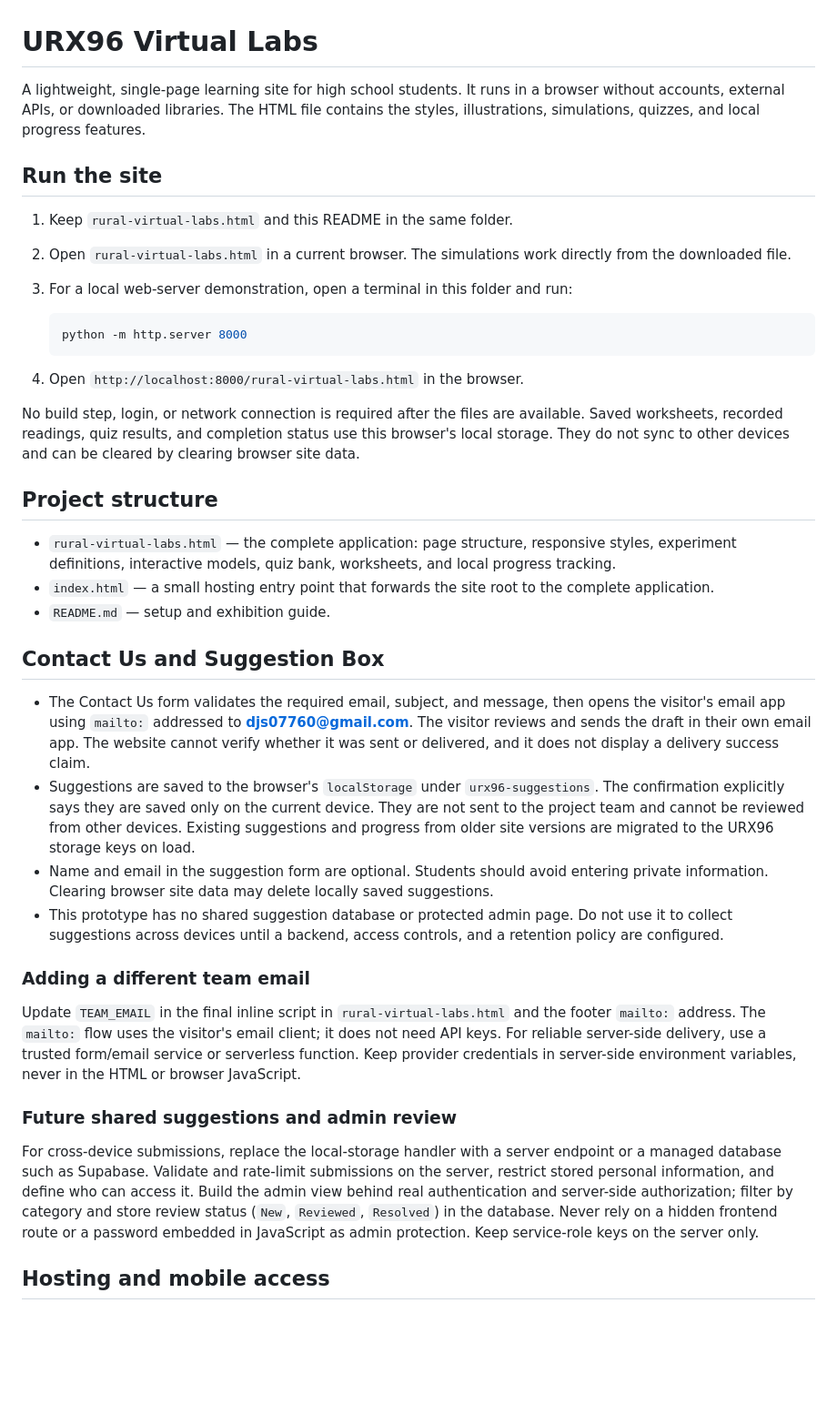
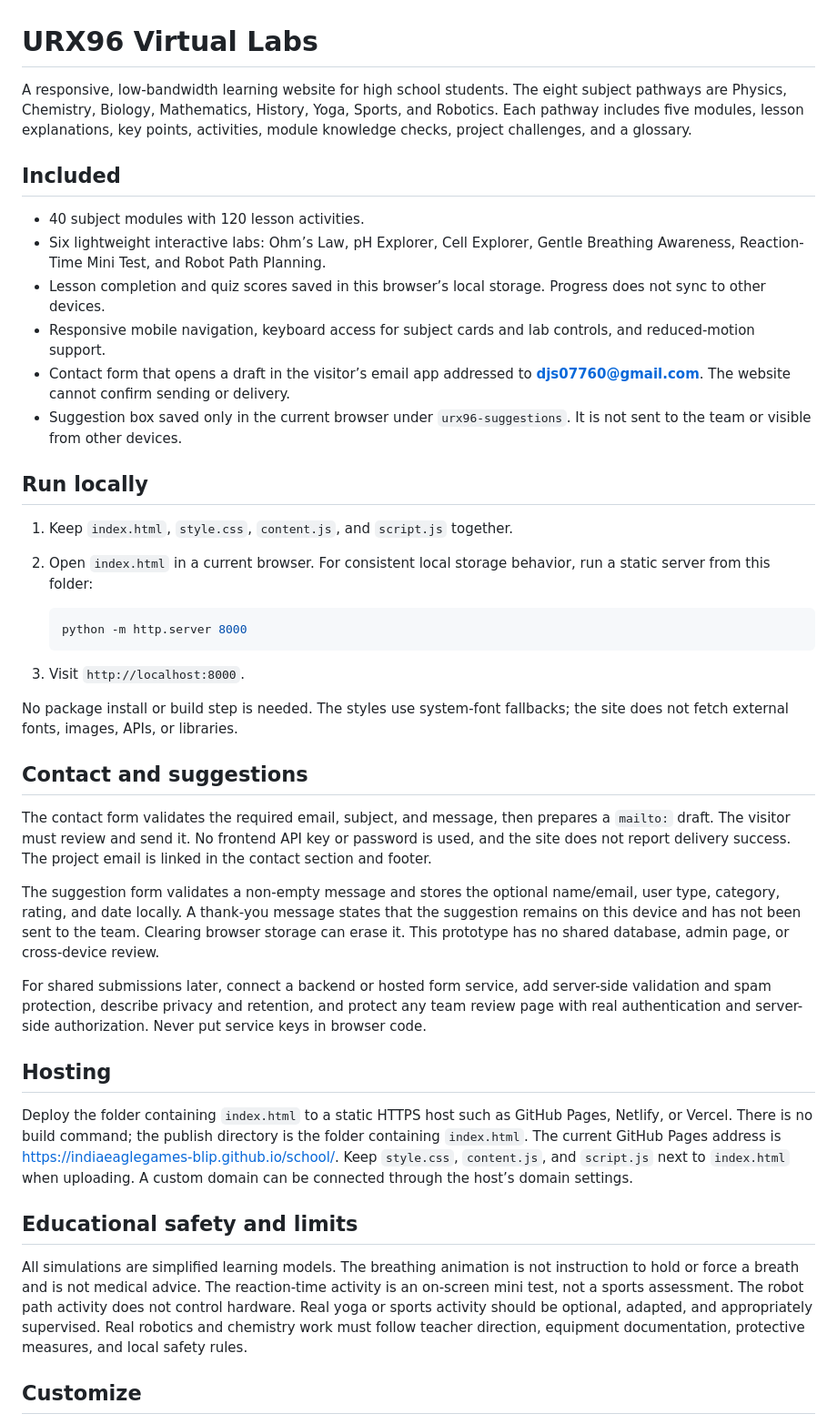
Before and after one commit to indiaeaglegames-blip/school, a Markdown page: README.md, the part around one of its changes. Shown at 91% size. Drawn GitHub-style; blank space fills up the shorter version.

Commit message:
Document complete URX96 curriculum site

````diff
--- a/README.md
+++ b/README.md
@@ -1,41 +1,44 @@
 # URX96 Virtual Labs
 
-A lightweight, single-page learning site for high school students. It runs in a browser without accounts, external APIs, or downloaded libraries. The HTML file contains the styles, illustrations, simulations, quizzes, and local progress features.
+A responsive, low-bandwidth learning website for high school students. The eight subject pathways are Physics, Chemistry, Biology, Mathematics, History, Yoga, Sports, and Robotics. Each pathway includes five modules, lesson explanations, key points, activities, module knowledge checks, project challenges, and a glossary.
 
-## Run the site
+## Included
 
-1. Keep `rural-virtual-labs.html` and this README in the same folder.
-2. Open `rural-virtual-labs.html` in a current browser. The simulations work directly from the downloaded file.
-3. For a local web-server demonstration, open a terminal in this folder and run:
+- 40 subject modules with 120 lesson activities.
+- Six lightweight interactive labs: Ohm’s Law, pH Explorer, Cell Explorer, Gentle Breathing Awareness, Reaction-Time Mini Test, and Robot Path Planning.
+- Lesson completion and quiz scores saved in this browser’s local storage. Progress does not sync to other devices.
+- Responsive mobile navigation, keyboard access for subject cards and lab controls, and reduced-motion support.
+- Contact form that opens a draft in the visitor’s email app addressed to **djs07760@gmail.com**. The website cannot confirm sending or delivery.
+- Suggestion box saved only in the current browser under `urx96-suggestions`. It is not sent to the team or visible from other devices.
+
+## Run locally
+
+1. Keep `index.html`, `style.css`, `content.js`, and `script.js` together.
+2. Open `index.html` in a current browser. For consistent local storage behavior, run a static server from this folder:
 
    ```sh
    python -m http.server 8000
    ```
 
-4. Open `http://localhost:8000/rural-virtual-labs.html` in the browser.
+3. Visit `http://localhost:8000`.
 
-No build step, login, or network connection is required after the files are available. Saved worksheets, recorded readings, quiz results, and completion status use this browser's local storage. They do not sync to other devices and can be cleared by clearing browser site data.
+No package install or build step is needed. The styles use system-font fallbacks; the site does not fetch external fonts, images, APIs, or libraries.
 
-## Project structure
+## Contact and suggestions
 
-- `rural-virtual-labs.html` — the complete application: page structure, responsive styles, experiment definitions, interactive models, quiz bank, worksheets, and local progress tracking.
-- `index.html` — a small hosting entry point that forwards the site root to the complete application.
-- `README.md` — setup and exhibition guide.
+The contact form validates the required email, subject, and message, then prepares a `mailto:` draft. The visitor must review and send it. No frontend API key or password is used, and the site does not report delivery success. The project email is linked in the contact section and footer.
 
-## Contact Us and Suggestion Box
+The suggestion form validates a non-empty message and stores the optional name/email, user type, category, rating, and date locally. A thank-you message states that the suggestion remains on this device and has not been sent to the team. Clearing browser storage can erase it. This prototype has no shared database, admin page, or cross-device review.
 
-- The Contact Us form validates the required email, subject, and message, then opens the visitor's email app using `mailto:` addressed to **djs07760@gmail.com**. The visitor reviews and sends the draft in their own email app. The website cannot verify whether it was sent or delivered, and it does not display a delivery success claim.
-- Suggestions are saved to the browser's `localStorage` under `urx96-suggestions`. The confirmation explicitly says they are saved only on the current device. They are not sent to the project team and cannot be reviewed from other devices. Existing suggestions and progress from older site versions are migrated to the URX96 storage keys on load.
-- Name and email in the suggestion form are optional. Students should avoid entering private information. Clearing browser site data may delete locally saved suggestions.
-- This prototype has no shared suggestion database or protected admin page. Do not use it to collect suggestions across devices until a backend, access controls, and a retention policy are configured.
+For shared submissions later, connect a backend or hosted form service, add server-side validation and spam protection, describe privacy and retention, and protect any team review page with real authentication and server-side authorization. Never put service keys in browser code.
 
-### Adding a different team email
+## Hosting
 
-Update `TEAM_EMAIL` in the final inline script in `rural-virtual-labs.html` and the footer `mailto:` address. The `mailto:` flow uses the visitor's email client; it does not need API keys. For reliable server-side delivery, use a trusted form/email service or serverless function. Keep provider credentials in server-side environment variables, never in the HTML or browser JavaScript.
+Deploy the folder containing `index.html` to a static HTTPS host such as GitHub Pages, Netlify, or Vercel. There is no build command; the publish directory is the folder containing `index.html`. The current GitHub Pages address is <https://indiaeaglegames-blip.github.io/school/>. Keep `style.css`, `content.js`, and `script.js` next to `index.html` when uploading. A custom domain can be connected through the host’s domain settings.
 
-### Future shared suggestions and admin review
+## Educational safety and limits
 
-For cross-device submissions, replace the local-storage handler with a server endpoint or a managed database such as Supabase. Validate and rate-limit submissions on the server, restrict stored personal information, and define who can access it. Build the admin view behind real authentication and server-side authorization; filter by category and store review status (`New`, `Reviewed`, `Resolved`) in the database. Never rely on a hidden frontend route or a password embedded in JavaScript as admin protection. Keep service-role keys on the server only.
+All simulations are simplified learning models. The breathing animation is not instruction to hold or force a breath and is not medical advice. The reaction-time activity is an on-screen mini test, not a sports assessment. The robot path activity does not control hardware. Real yoga or sports activity should be optional, adapted, and appropriately supervised. Real robotics and chemistry work must follow teacher direction, equipment documentation, protective measures, and local safety rules.
 
-## Hosting and mobile access
+## Customize
 
````
Also changed, not shown: other parts of README.md (+1 -58 lines).
